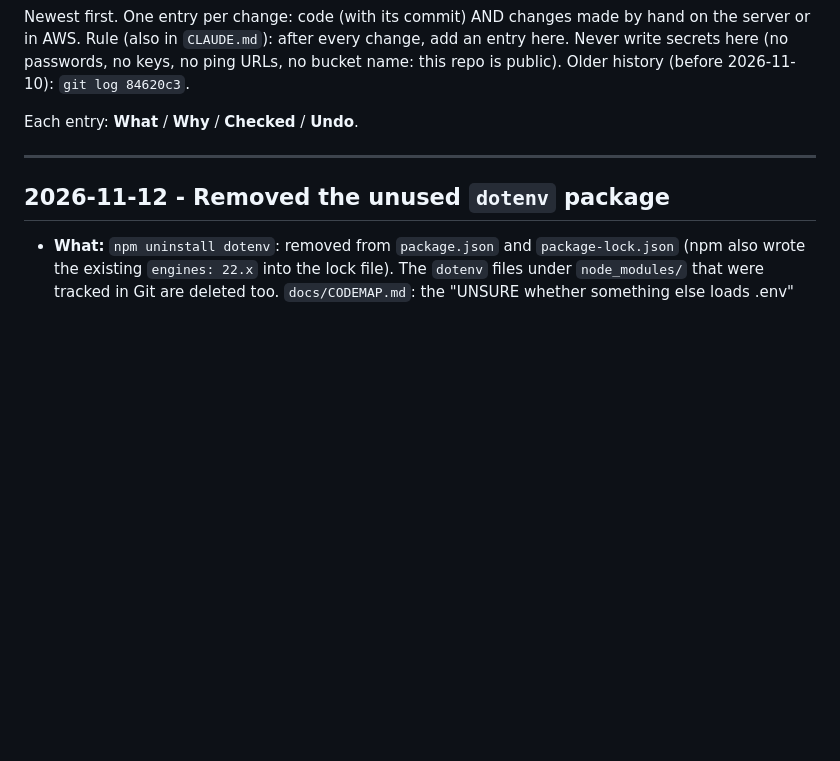
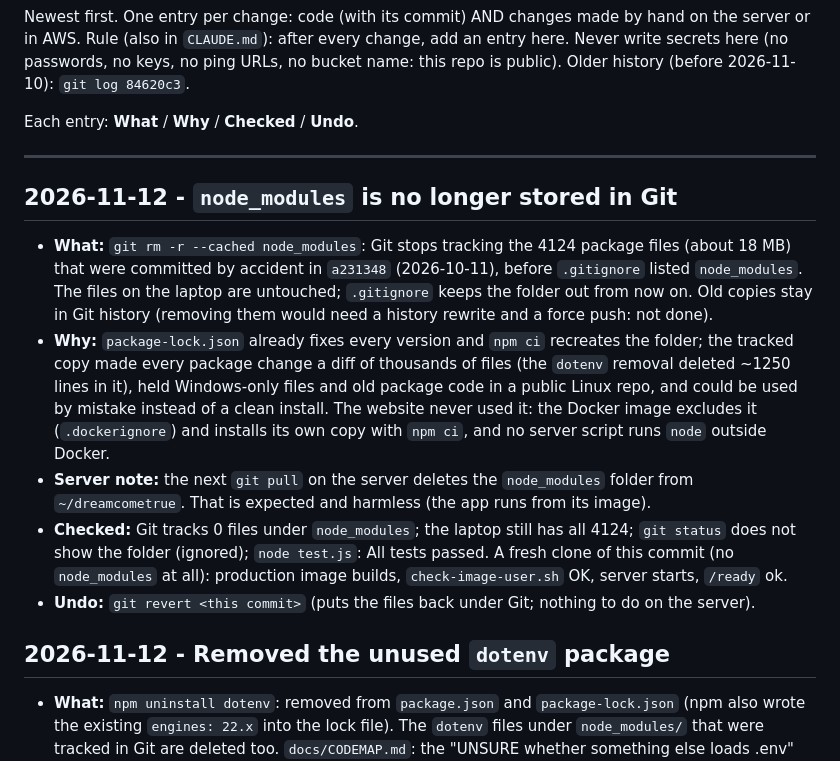
Before and after one commit to Paramvadhadiya500/dreamcometrue, a Markdown page: docs/CHANGELOG.md, the part around the change. Rendered like a GitHub page; blank space fills up the shorter version.

Commit message:
Stop tracking node_modules in Git
The folder was committed by accident in a231348 before .gitignore
listed it. Git stops tracking it (files on disk are untouched);
package-lock.json + npm ci recreate it. The Docker image never used it.

Co-Authored-By: Claude Opus 5.5 <noreply@anthropic.com>

```diff
--- a/docs/CHANGELOG.md
+++ b/docs/CHANGELOG.md
@@ -8,6 +8,13 @@ Older history (before 2026-11-10): `git log 84620c3`.
 Each entry: **What** / **Why** / **Checked** / **Undo**.
 
 ---
+
+## 2026-11-12 - `node_modules` is no longer stored in Git
+- **What:** `git rm -r --cached node_modules`: Git stops tracking the 4124 package files (about 18 MB) that were committed by accident in `a231348` (2026-10-11), before `.gitignore` listed `node_modules`. The files on the laptop are untouched; `.gitignore` keeps the folder out from now on. Old copies stay in Git history (removing them would need a history rewrite and a force push: not done).
+- **Why:** `package-lock.json` already fixes every version and `npm ci` recreates the folder; the tracked copy made every package change a diff of thousands of files (the `dotenv` removal deleted ~1250 lines in it), held Windows-only files and old package code in a public Linux repo, and could be used by mistake instead of a clean install. The website never used it: the Docker image excludes it (`.dockerignore`) and installs its own copy with `npm ci`, and no server script runs `node` outside Docker.
+- **Server note:** the next `git pull` on the server deletes the `node_modules` folder from `~/dreamcometrue`. That is expected and harmless (the app runs from its image).
+- **Checked:** Git tracks 0 files under `node_modules`; the laptop still has all 4124; `git status` does not show the folder (ignored); `node test.js`: All tests passed. A fresh clone of this commit (no `node_modules` at all): production image builds, `check-image-user.sh` OK, server starts, `/ready` ok.
+- **Undo:** `git revert <this commit>` (puts the files back under Git; nothing to do on the server).
 
 ## 2026-11-12 - Removed the unused `dotenv` package
 - **What:** `npm uninstall dotenv`: removed from `package.json` and `package-lock.json` (npm also wrote the existing `engines: 22.x` into the lock file). The `dotenv` files under `node_modules/` that were tracked in Git are deleted too. `docs/CODEMAP.md`: the "UNSURE whether something else loads .env" note now says `npm start` loads it with Node's own `--env-file` and `dotenv` was removed.
```
